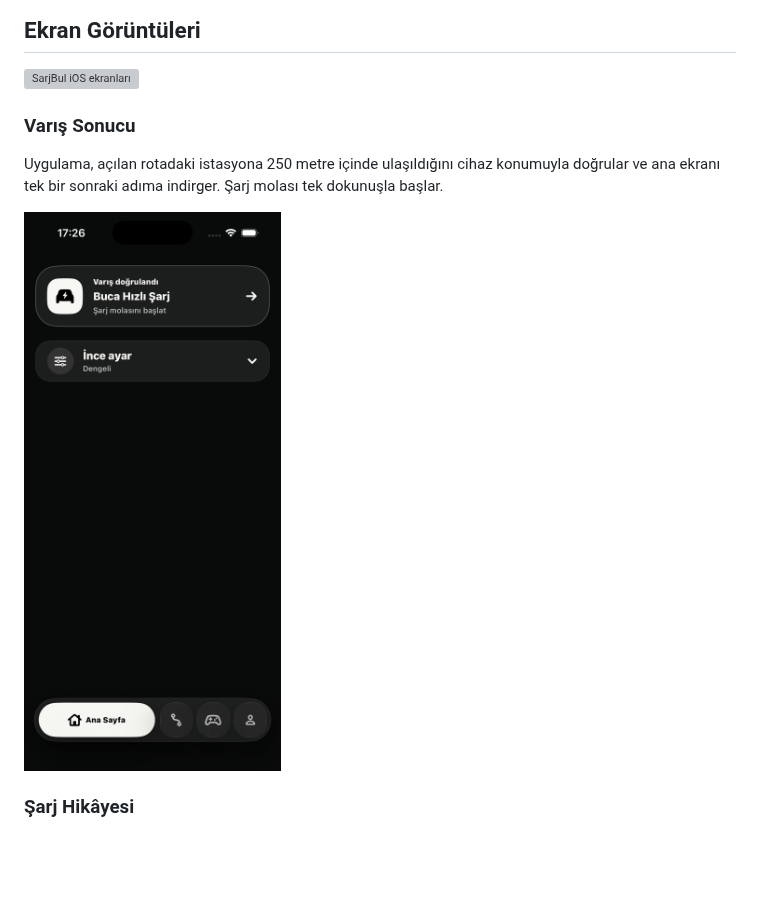
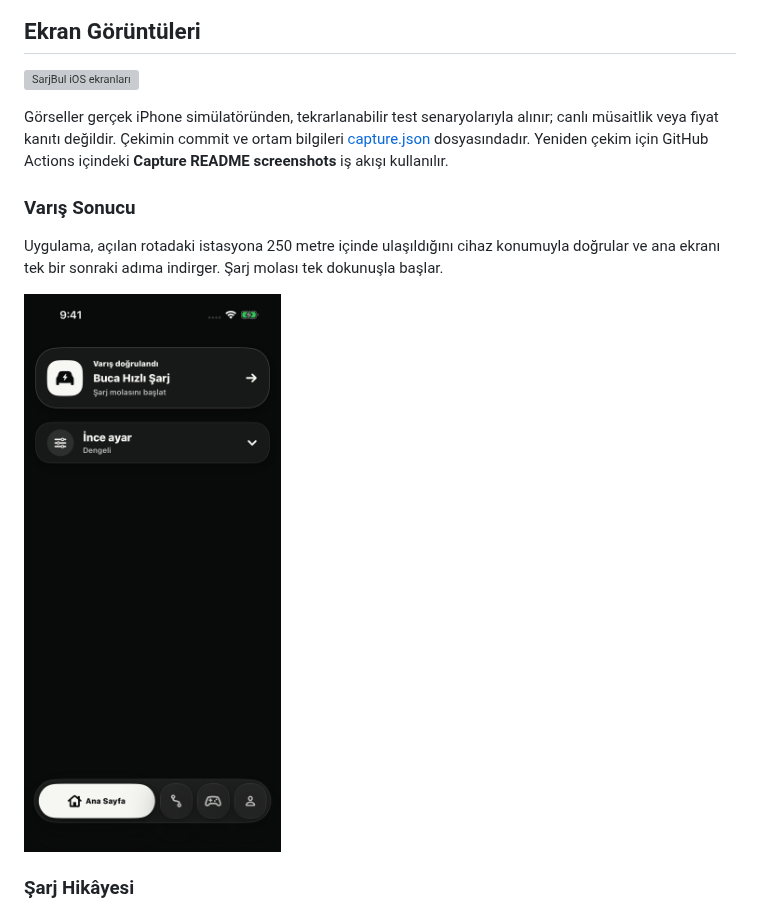
Before and after one commit to ozdemirbariss-gif/elektriklisarj-ios, a Markdown page: README.md, the part around the change. GitHub-like rendering; pictures changed too: Docs/screenshots/arrival-outcome.png; blank space fills up the shorter version; grey boxes are pictures that could not be loaded.

Commit message:
docs: refresh README with current iPhone simulator captures

```diff
--- a/README.md
+++ b/README.md
@@ -5,6 +5,8 @@ SarjBul, Türkiye genelindeki elektrikli araç şarj noktalarını menzil, rota,
 ## Ekran Görüntüleri
 
 ![SarjBul iOS ekranları](Docs/screenshots/sarjbul-ios-preview.png)
+
+Görseller gerçek iPhone simülatöründen, tekrarlanabilir test senaryolarıyla alınır; canlı müsaitlik veya fiyat kanıtı değildir. Çekimin commit ve ortam bilgileri [capture.json](Docs/screenshots/capture.json) dosyasındadır. Yeniden çekim için GitHub Actions içindeki **Capture README screenshots** iş akışı kullanılır.
 
 ### Varış Sonucu
 
```
Also changed, not shown: Docs/screenshots/account.png, Docs/screenshots/home.png, Docs/screenshots/lounge.png, Docs/screenshots/routes.png, 4 other files.
